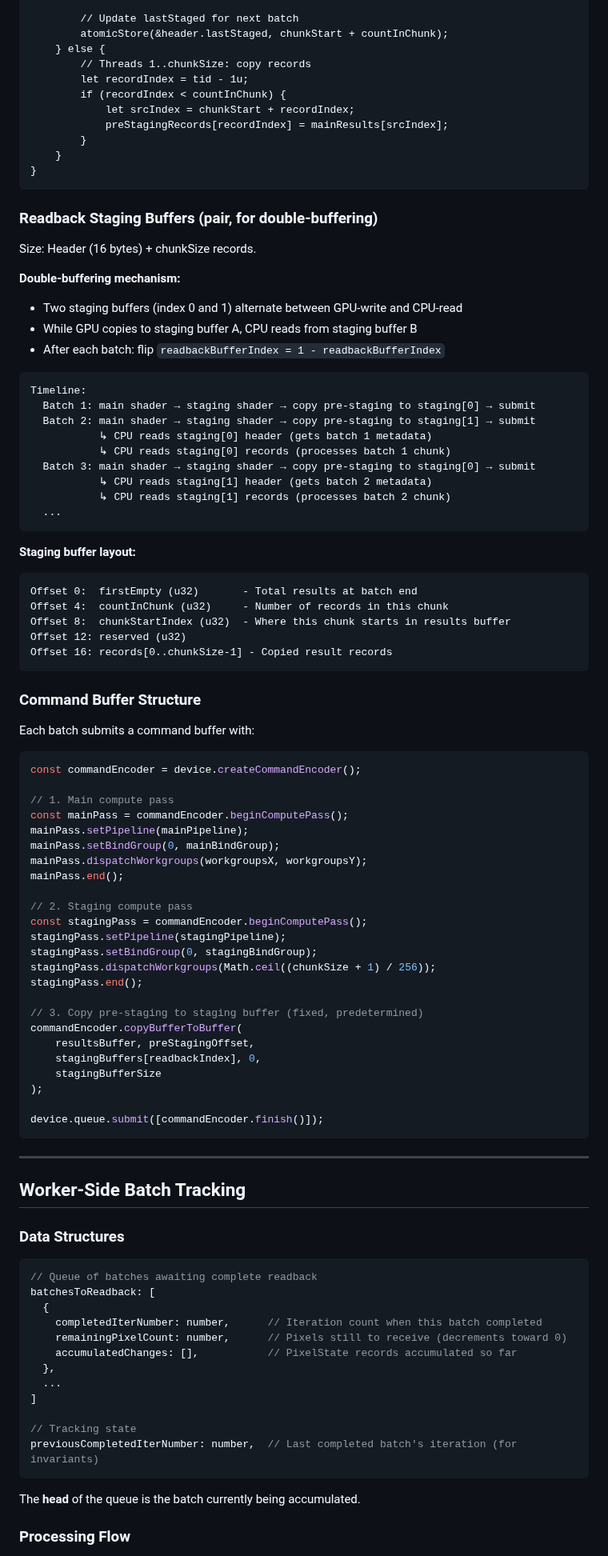
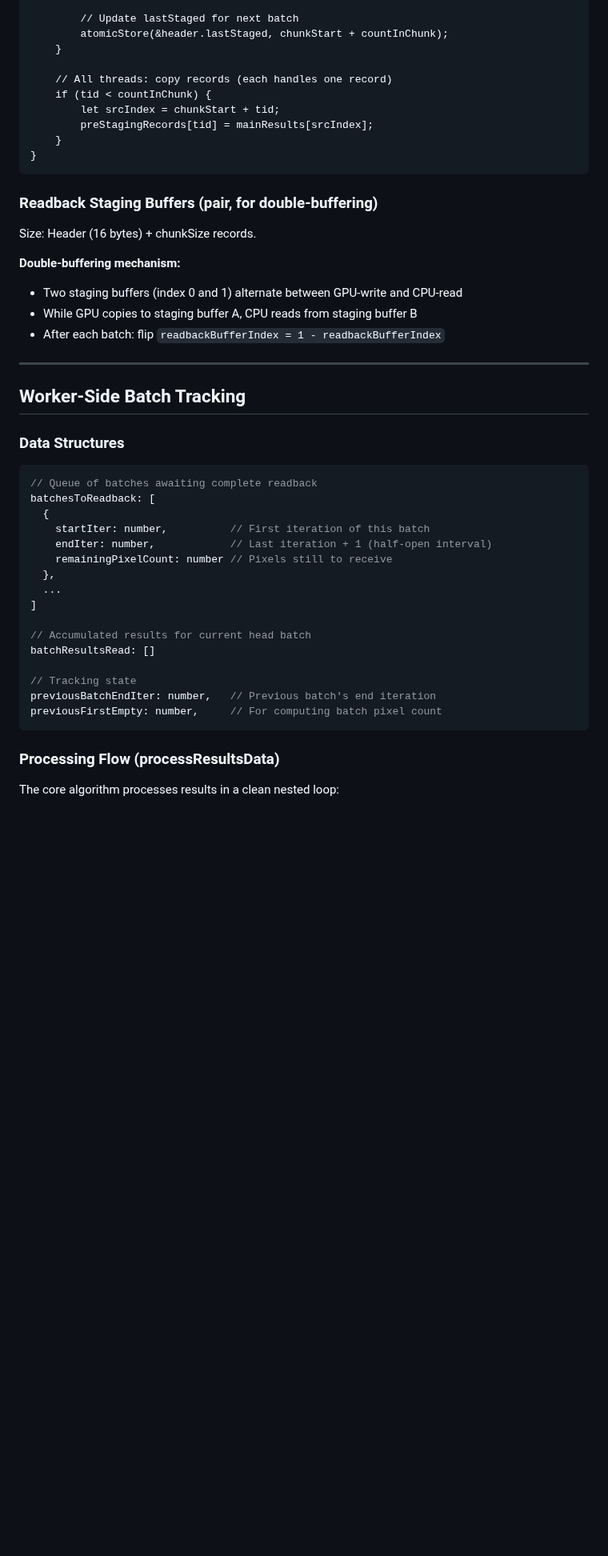
Before and after one commit to davidbau/mandelbrot, a Markdown page: docs/gpu-results-readback-design.md, the part around one of its changes. Shown at 80% size. Rendered like a GitHub page; blank space fills up the shorter version.

````diff
--- a/docs/gpu-results-readback-design.md
+++ b/docs/gpu-results-readback-design.md
@@ -123,13 +121,12 @@ fn staging_main(@builtin(global_invocation_id) gid: vec3<u32>) {
 
         // Update lastStaged for next batch
         atomicStore(&header.lastStaged, chunkStart + countInChunk);
-    } else {
-        // Threads 1..chunkSize: copy records
-        let recordIndex = tid - 1u;
-        if (recordIndex < countInChunk) {
-            let srcIndex = chunkStart + recordIndex;
-            preStagingRecords[recordIndex] = mainResults[srcIndex];
-        }
+    }
+
+    // All threads: copy records (each handles one record)
+    if (tid < countInChunk) {
+        let srcIndex = chunkStart + tid;
+        preStagingRecords[tid] = mainResults[srcIndex];
     }
 }
 ```
@@ -143,57 +140,6 @@ Size: Header (16 bytes) + chunkSize records.
 - While GPU copies to staging buffer A, CPU reads from staging buffer B
 - After each batch: flip `readbackBufferIndex = 1 - readbackBufferIndex`
 
-```
-Timeline:
-  Batch 1: main shader → staging shader → copy pre-staging to staging[0] → submit
-  Batch 2: main shader → staging shader → copy pre-staging to staging[1] → submit
-           ↳ CPU reads staging[0] header (gets batch 1 metadata)
-           ↳ CPU reads staging[0] records (processes batch 1 chunk)
-  Batch 3: main shader → staging shader → copy pre-staging to staging[0] → submit
-           ↳ CPU reads staging[1] header (gets batch 2 metadata)
-           ↳ CPU reads staging[1] records (processes batch 2 chunk)
-  ...
-```
-
-**Staging buffer layout:**
-```
-Offset 0:  firstEmpty (u32)       - Total results at batch end
-Offset 4:  countInChunk (u32)     - Number of records in this chunk
-Offset 8:  chunkStartIndex (u32)  - Where this chunk starts in results buffer
-Offset 12: reserved (u32)
-Offset 16: records[0..chunkSize-1] - Copied result records
-```
-
-### Command Buffer Structure
-
-Each batch submits a command buffer with:
-```javascript
-const commandEncoder = device.createCommandEncoder();
-
-// 1. Main compute pass
-const mainPass = commandEncoder.beginComputePass();
-mainPass.setPipeline(mainPipeline);
-mainPass.setBindGroup(0, mainBindGroup);
-mainPass.dispatchWorkgroups(workgroupsX, workgroupsY);
-mainPass.end();
-
-// 2. Staging compute pass
-const stagingPass = commandEncoder.beginComputePass();
-stagingPass.setPipeline(stagingPipeline);
-stagingPass.setBindGroup(0, stagingBindGroup);
-stagingPass.dispatchWorkgroups(Math.ceil((chunkSize + 1) / 256));
-stagingPass.end();
-
-// 3. Copy pre-staging to staging buffer (fixed, predetermined)
-commandEncoder.copyBufferToBuffer(
-    resultsBuffer, preStagingOffset,
-    stagingBuffers[readbackIndex], 0,
-    stagingBufferSize
-);
-
-device.queue.submit([commandEncoder.finish()]);
-```
-
 ---
 
 ## Worker-Side Batch Tracking
@@ -204,18 +150,22 @@ device.queue.submit([commandEncoder.finish()]);
 // Queue of batches awaiting complete readback
 batchesToReadback: [
   {
-    completedIterNumber: number,      // Iteration count when this batch completed
-    remainingPixelCount: number,      // Pixels still to receive (decrements toward 0)
-    accumulatedChanges: [],           // PixelState records accumulated so far
+    startIter: number,          // First iteration of this batch
+    endIter: number,            // Last iteration + 1 (half-open interval)
+    remainingPixelCount: number // Pixels still to receive
   },
   ...
 ]
 
+// Accumulated results for current head batch
+batchResultsRead: []
+
 // Tracking state
-previousCompletedIterNumber: number,  // Last completed batch's iteration (for invariants)
+previousBatchEndIter: number,   // Previous batch's end iteration
+previousFirstEmpty: number,     // For computing batch pixel count
 ```
 
-The **head** of the queue is the batch currently being accumulated.
+### Processing Flow (processResultsData)
 
-### Processing Flow
+The core algorithm processes results in a clean nested loop:
 
````
Also changed, not shown: other parts of docs/gpu-results-readback-design.md (+117 -77 lines).
